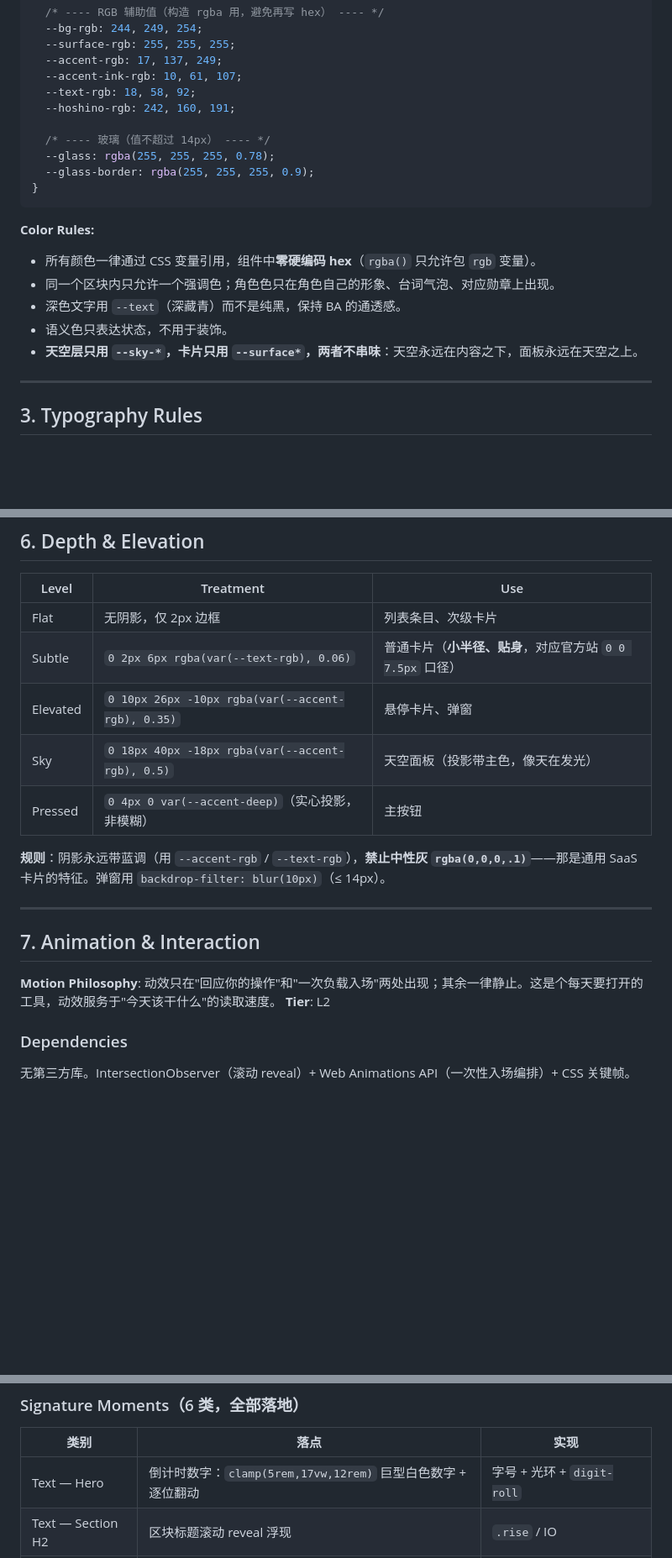
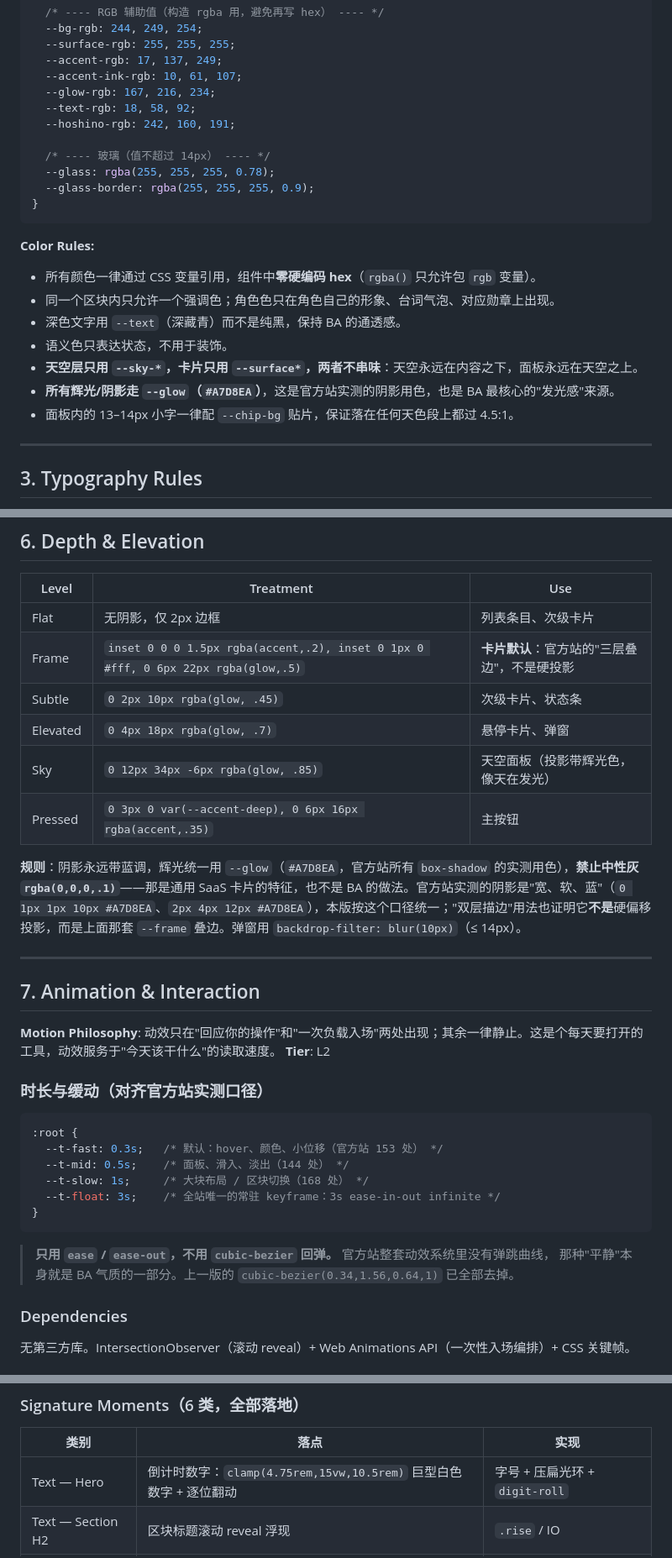
Before and after one commit to luoyuwushen/kivotos-kaoyan, a Markdown page: DESIGN.md, 3 parts joined by grey strips. Shown at 84% size. GitHub-like rendering; blank space fills up the shorter version.

````diff
--- a/DESIGN.md
+++ b/DESIGN.md
@@ -90,6 +113,7 @@
   --surface-rgb: 255, 255, 255;
   --accent-rgb: 17, 137, 249;
   --accent-ink-rgb: 10, 61, 107;
+  --glow-rgb: 167, 216, 234;
   --text-rgb: 18, 58, 92;
   --hoshino-rgb: 242, 160, 191;
 
@@ -105,6 +129,8 @@
 - 深色文字用 `--text`（深藏青）而不是纯黑，保持 BA 的通透感。
 - 语义色只表达状态，不用于装饰。
 - **天空层只用 `--sky-*`，卡片只用 `--surface*`，两者不串味**：天空永远在内容之下，面板永远在天空之上。
+- **所有辉光/阴影走 `--glow`（`#A7D8EA`）**，这是官方站实测的阴影用色，也是 BA 最核心的"发光感"来源。
+- 面板内的 13–14px 小字一律配 `--chip-bg` 贴片，保证落在任何天色段上都过 4.5:1。
 
 ---
 
@@ -458,12 +498,13 @@
 | Level | Treatment | Use |
 |-------|-----------|-----|
 | Flat | 无阴影，仅 2px 边框 | 列表条目、次级卡片 |
-| Subtle | `0 2px 6px rgba(var(--text-rgb), 0.06)` | 普通卡片（**小半径、贴身**，对应官方站 `0 0 7.5px` 口径） |
-| Elevated | `0 10px 26px -10px rgba(var(--accent-rgb), 0.35)` | 悬停卡片、弹窗 |
-| Sky | `0 18px 40px -18px rgba(var(--accent-rgb), 0.5)` | 天空面板（投影带主色，像天在发光） |
-| Pressed | `0 4px 0 var(--accent-deep)`（实心投影，非模糊） | 主按钮 |
+| Frame | `inset 0 0 0 1.5px rgba(accent,.2), inset 0 1px 0 #fff, 0 6px 22px rgba(glow,.5)` | **卡片默认**：官方站的"三层叠边"，不是硬投影 |
+| Subtle | `0 2px 10px rgba(glow, .45)` | 次级卡片、状态条 |
+| Elevated | `0 4px 18px rgba(glow, .7)` | 悬停卡片、弹窗 |
+| Sky | `0 12px 34px -6px rgba(glow, .85)` | 天空面板（投影带辉光色，像天在发光） |
+| Pressed | `0 3px 0 var(--accent-deep), 0 6px 16px rgba(accent,.35)` | 主按钮 |
 
-**规则**：阴影永远带蓝调（用 `--accent-rgb` / `--text-rgb`），**禁止中性灰 `rgba(0,0,0,.1)`**——那是通用 SaaS 卡片的特征。弹窗用 `backdrop-filter: blur(10px)`（≤ 14px）。
+**规则**：阴影永远带蓝调，辉光统一用 `--glow`（`#A7D8EA`，官方站所有 `box-shadow` 的实测用色），**禁止中性灰 `rgba(0,0,0,.1)`**——那是通用 SaaS 卡片的特征，也不是 BA 的做法。官方站实测的阴影是"宽、软、蓝"（`0 1px 1px 10px #A7D8EA`、`2px 4px 12px #A7D8EA`），本版按这个口径统一；"双层描边"用法也证明它**不是**硬偏移投影，而是上面那套 `--frame` 叠边。弹窗用 `backdrop-filter: blur(10px)`（≤ 14px）。
 
 ---
 
@@ -471,6 +512,18 @@
 
 **Motion Philosophy**: 动效只在"回应你的操作"和"一次负载入场"两处出现；其余一律静止。这是个每天要打开的工具，动效服务于"今天该干什么"的读取速度。
 **Tier**: L2
+
+### 时长与缓动（对齐官方站实测口径）
+```css
+:root {
+  --t-fast: 0.3s;   /* 默认：hover、颜色、小位移（官方站 153 处） */
+  --t-mid: 0.5s;    /* 面板、滑入、淡出（144 处） */
+  --t-slow: 1s;     /* 大块布局 / 区块切换（168 处） */
+  --t-float: 3s;    /* 全站唯一的常驻 keyframe：3s ease-in-out infinite */
+}
+```
+> **只用 `ease` / `ease-out`，不用 `cubic-bezier` 回弹。** 官方站整套动效系统里没有弹跳曲线，
+> 那种"平静"本身就是 BA 气质的一部分。上一版的 `cubic-bezier(0.34,1.56,0.64,1)` 已全部去掉。
 
 ### Dependencies
 无第三方库。IntersectionObserver（滚动 reveal）+ Web Animations API（一次性入场编排）+ CSS 关键帧。
@@ -528,7 +581,7 @@ const io = new IntersectionObserver((entries) => {
 ### Signature Moments（6 类，全部落地）
 | 类别 | 落点 | 实现 |
 |------|------|------|
-| Text — Hero | 倒计时数字：`clamp(5rem,17vw,12rem)` 巨型白色数字 + 逐位翻动 | 字号 + 光环 + `digit-roll` |
+| Text — Hero | 倒计时数字：`clamp(4.75rem,15vw,10.5rem)` 巨型白色数字 + 逐位翻动 | 字号 + 压扁光环 + `digit-roll` |
 | Text — Section H2 | 区块标题滚动 reveal 浮现 | `.rise` / IO |
 | Text — Body/Label | 星野台词逐字打字机（仅一次，可点击跳过） | `typewriter()` |
 | Element | 勾选委托：`check-pop` 弹跳；卡片轮换高光扫过 | CSS 关键帧 |
````
Also changed, not shown: other parts of DESIGN.md (+66 -29 lines).
